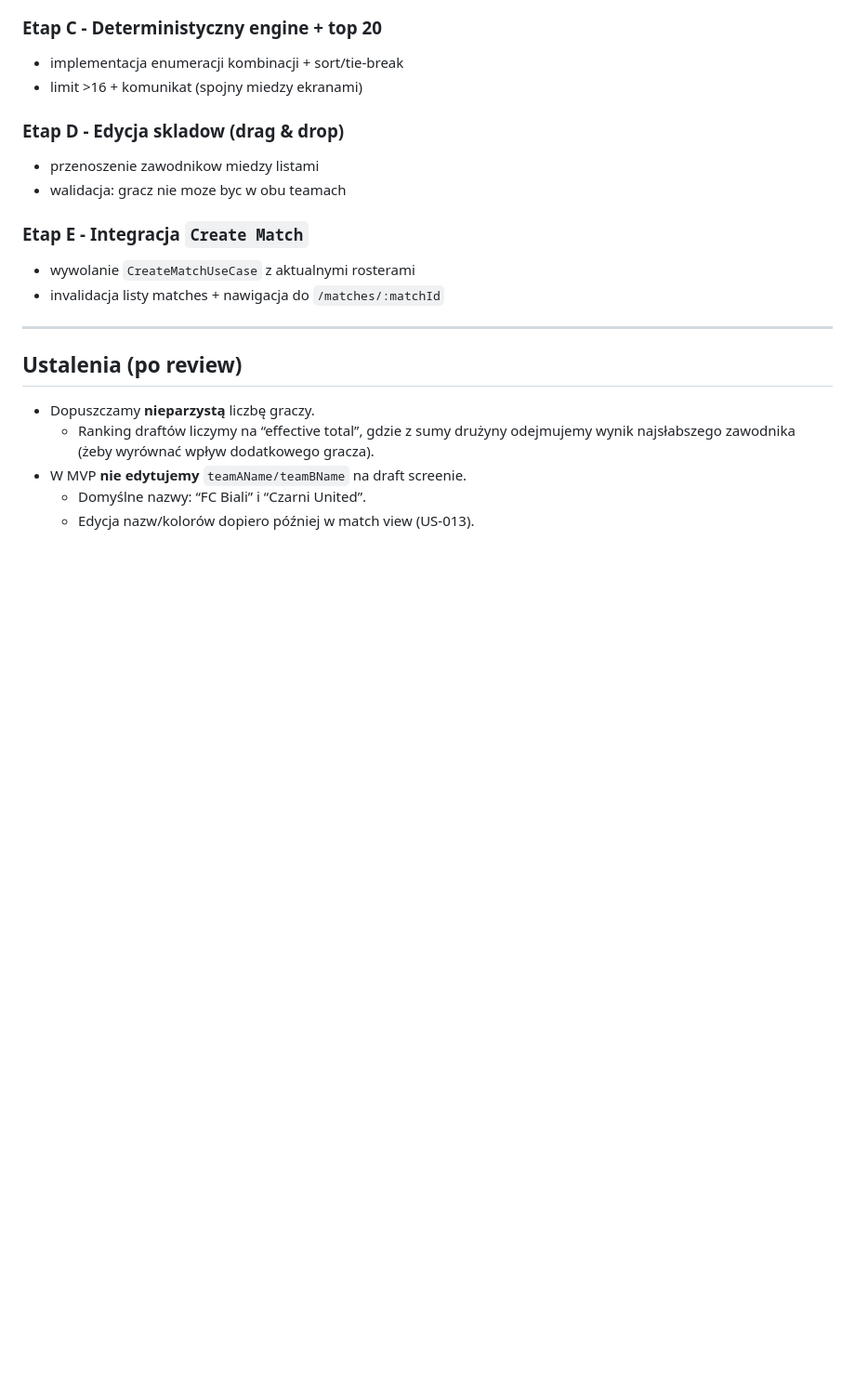
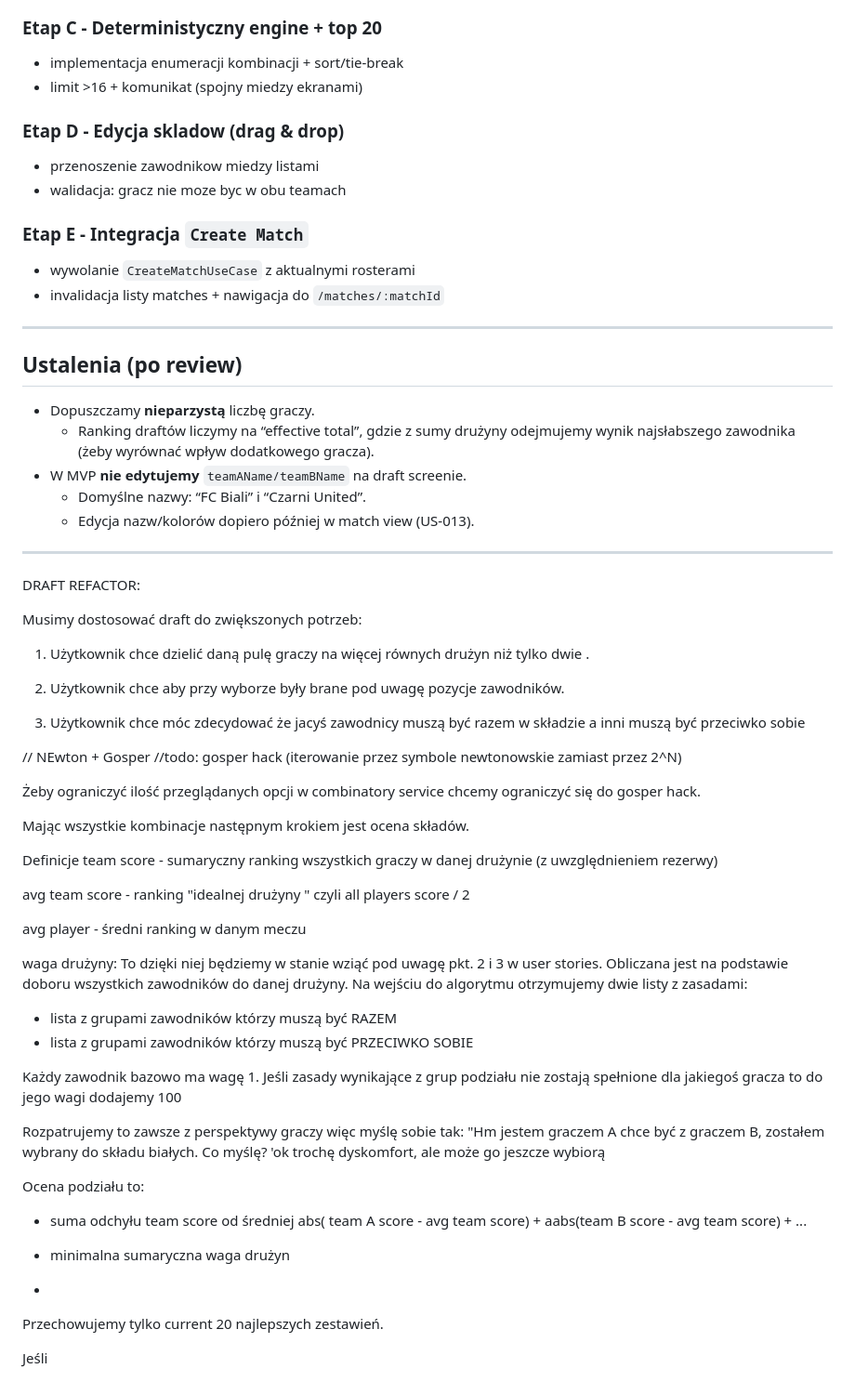
Before and after one commit to Netherman2440/squads_web, a Markdown page: docs/features/draft.md, the part around the change. Shown at 93% size. Rendered like a GitHub page; blank space fills up the shorter version.

```diff
--- a/docs/features/draft.md
+++ b/docs/features/draft.md
@@ -226,3 +226,60 @@ Opcjonalnie (nie MVP):
 - W MVP **nie edytujemy** `teamAName/teamBName` na draft screenie.
   - Domyślne nazwy: “FC Biali” i “Czarni United”.
   - Edycja nazw/kolorów dopiero później w match view (US-013).
+
+
+
+
+-----
+
+DRAFT REFACTOR:
+
+Musimy dostosować draft do zwiększonych potrzeb:
+
+1. Użytkownik chce dzielić daną pulę graczy na więcej równych drużyn niż tylko dwie .
+
+2. Użytkownik chce aby przy wyborze były brane pod uwagę pozycje zawodników.
+
+3. Użytkownik chce móc zdecydować że jacyś zawodnicy muszą być razem w składzie a inni muszą być przeciwko sobie
+
+// NEwton + Gosper
+//todo: gosper hack (iterowanie przez symbole newtonowskie zamiast przez 2^N)
+
+Żeby ograniczyć ilość przeglądanych opcji w combinatory service chcemy ograniczyć się do gosper hack.
+
+Mając wszystkie kombinacje następnym krokiem jest ocena składów.
+
+Definicje
+team score - sumaryczny ranking wszystkich graczy w danej drużynie (z uwzględnieniem rezerwy)
+
+avg team score - ranking "idealnej drużyny " czyli all players score / 2
+
+avg player - średni ranking w danym meczu
+
+waga drużyny:
+To dzięki niej będziemy w stanie wziąć pod uwagę pkt. 2 i 3 w user stories.
+Obliczana jest na podstawie doboru wszystkich zawodników do danej drużyny.
+Na wejściu do algorytmu otrzymujemy dwie listy z zasadami:
+- lista z grupami zawodników którzy muszą być RAZEM
+- lista z grupami zawodników którzy muszą być PRZECIWKO SOBIE
+
+Każdy zawodnik bazowo ma wagę 1.
+Jeśli zasady wynikające z grup podziału nie zostają spełnione dla jakiegoś gracza to do jego wagi dodajemy 100
+
+Rozpatrujemy to zawsze z perspektywy graczy więc myślę sobie tak:
+"Hm jestem graczem A chce być z graczem B, zostałem wybrany do składu białych. Co myślę? 'ok trochę dyskomfort, ale może go jeszcze wybiorą
+
+
+
+Ocena podziału to:
+
+- suma odchyłu team score od średniej  abs( team A score - avg team score) + aabs(team B score - avg team score) + ...
+
+- minimalna sumaryczna waga drużyn
+
+-
+
+
+Przechowujemy tylko current 20 najlepszych zestawień.
+
+Jeśli
```
